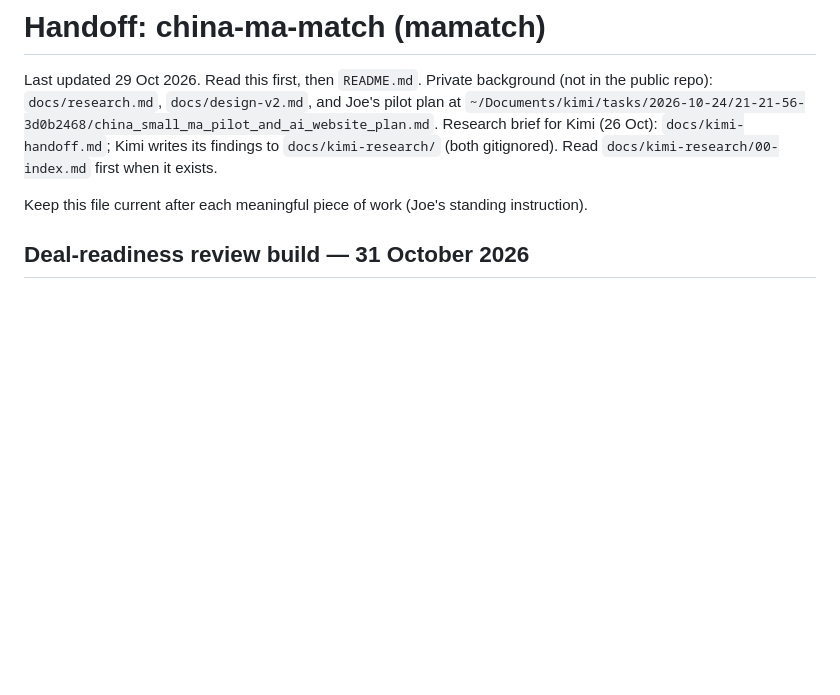
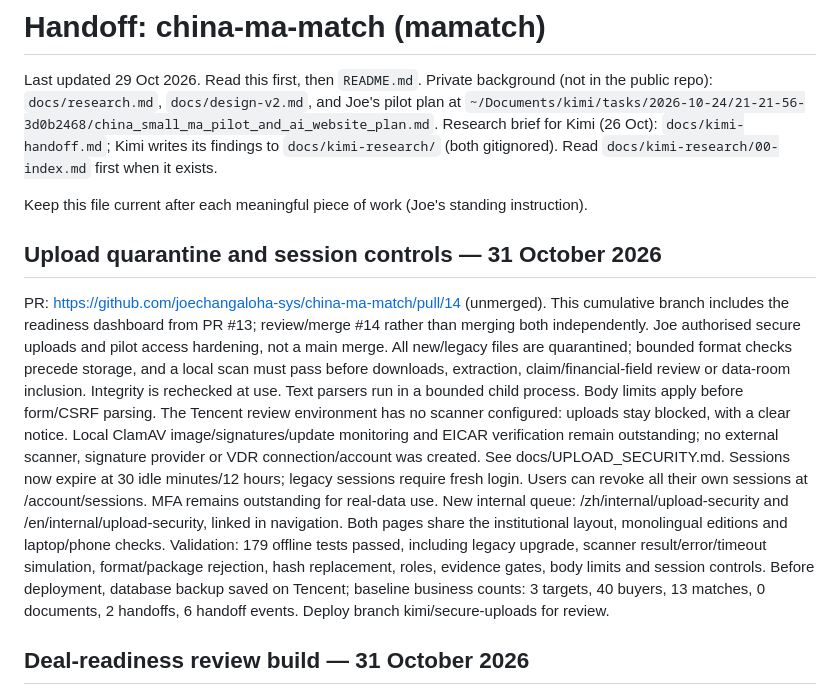
Before and after one commit to joechangaloha-sys/china-ma-match, a Markdown page: handoff.md, the part around the change. Drawn GitHub-style; blank space fills up the shorter version.

Commit message:
Record upload security review and deployment limits

```diff
--- a/handoff.md
+++ b/handoff.md
@@ -7,6 +7,26 @@ Research brief for Kimi (26 Oct): `docs/kimi-handoff.md`; Kimi writes its findin
 (both gitignored). Read `docs/kimi-research/00-index.md` first when it exists.
 
 Keep this file current after each meaningful piece of work (Joe's standing instruction).
+
+## Upload quarantine and session controls — 31 October 2026
+
+PR: https://github.com/joechangaloha-sys/china-ma-match/pull/14 (unmerged).
+This cumulative branch includes the readiness dashboard from PR #13; review/merge #14 rather than
+merging both independently. Joe authorised secure uploads and pilot access hardening, not a main merge.
+All new/legacy files are quarantined; bounded format checks precede storage, and a local scan must pass
+before downloads, extraction, claim/financial-field review or data-room inclusion. Integrity is rechecked
+at use. Text parsers run in a bounded child process. Body limits apply before form/CSRF parsing.
+The Tencent review environment has no scanner configured: uploads stay blocked, with a clear notice.
+Local ClamAV image/signatures/update monitoring and EICAR verification remain outstanding; no external
+scanner, signature provider or VDR connection/account was created. See docs/UPLOAD_SECURITY.md.
+Sessions now expire at 30 idle minutes/12 hours; legacy sessions require fresh login. Users can revoke
+all their own sessions at /account/sessions. MFA remains outstanding for real-data use.
+New internal queue: /zh/internal/upload-security and /en/internal/upload-security, linked in navigation.
+Both pages share the institutional layout, monolingual editions and laptop/phone checks.
+Validation: 179 offline tests passed, including legacy upgrade, scanner result/error/timeout simulation,
+format/package rejection, hash replacement, roles, evidence gates, body limits and session controls.
+Before deployment, database backup saved on Tencent; baseline business counts: 3 targets, 40 buyers,
+13 matches, 0 documents, 2 handoffs, 6 handoff events. Deploy branch kimi/secure-uploads for review.
 
 ## Deal-readiness review build — 31 October 2026
 
```
